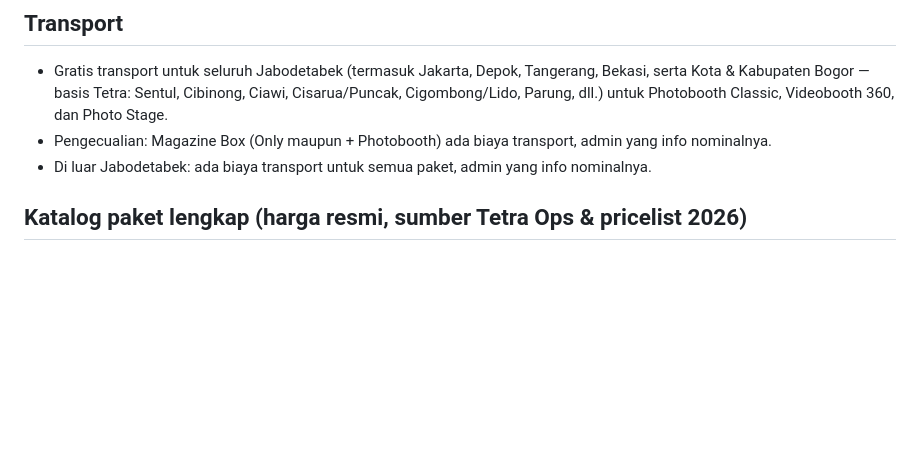
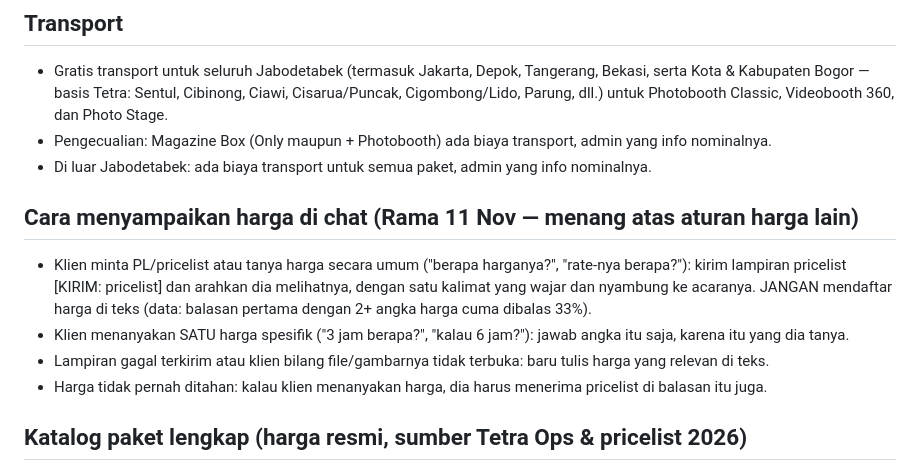
Before and after one commit to ramaactivity/tetra-wa-bot, a Markdown page: docs/FAQ-KLIEN.md, the part around the change. GitHub-like rendering; blank space fills up the shorter version.

Commit message:
docs(faq): harga lewat lampiran pricelist, bukan daftar harga di chat; satu angka hanya kalau ditanya spesifik (Rama 11 Nov)
Data 99 kontak pertama: 2+ angka harga di teks dibalas 33%%, satu angka 78%%; menahan harga tanpa PL = klien hilang (audit Okt).

Co-Authored-By: Claude Opus 5.5 <noreply@anthropic.com>

```diff
--- a/docs/FAQ-KLIEN.md
+++ b/docs/FAQ-KLIEN.md
@@ -7,6 +7,12 @@ Tambah jawaban baru di sini; tidak perlu restart bot.
 - Gratis transport untuk seluruh Jabodetabek (termasuk Jakarta, Depok, Tangerang, Bekasi, serta Kota & Kabupaten Bogor — basis Tetra: Sentul, Cibinong, Ciawi, Cisarua/Puncak, Cigombong/Lido, Parung, dll.) untuk Photobooth Classic, Videobooth 360, dan Photo Stage.
 - Pengecualian: Magazine Box (Only maupun + Photobooth) ada biaya transport, admin yang info nominalnya.
 - Di luar Jabodetabek: ada biaya transport untuk semua paket, admin yang info nominalnya.
+
+## Cara menyampaikan harga di chat (Rama 11 Nov — menang atas aturan harga lain)
+- Klien minta PL/pricelist atau tanya harga secara umum ("berapa harganya?", "rate-nya berapa?"): kirim lampiran pricelist [KIRIM: pricelist] dan arahkan dia melihatnya, dengan satu kalimat yang wajar dan nyambung ke acaranya. JANGAN mendaftar harga di teks (data: balasan pertama dengan 2+ angka harga cuma dibalas 33%).
+- Klien menanyakan SATU harga spesifik ("3 jam berapa?", "kalau 6 jam?"): jawab angka itu saja, karena itu yang dia tanya.
+- Lampiran gagal terkirim atau klien bilang file/gambarnya tidak terbuka: baru tulis harga yang relevan di teks.
+- Harga tidak pernah ditahan: kalau klien menanyakan harga, dia harus menerima pricelist di balasan itu juga.
 
 ## Katalog paket lengkap (harga resmi, sumber Tetra Ops & pricelist 2026)
 Semua harga all-in untuk durasinya. Bot BOLEH menjawab dan menawarkan semua paket ini sendiri (keputusan Rama 27 Sep 2026).
```
